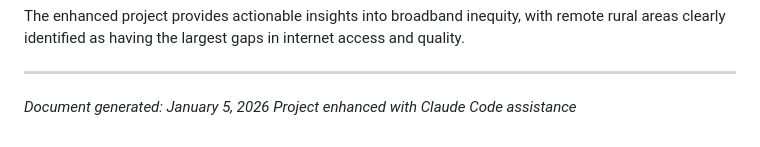
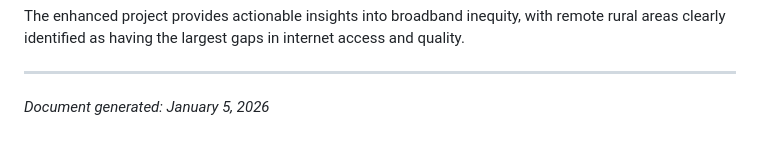
Before and after one commit to yogasundaram95/digital-divide-analysis, a Markdown page: PROJECT_CHANGES.md, the part around the change. Rendered like a GitHub page.

Commit message:
Update documentation

```diff
--- a/PROJECT_CHANGES.md
+++ b/PROJECT_CHANGES.md
@@ -273,4 +273,3 @@ The enhanced project provides actionable insights into broadband inequity, with
 ---
 
 *Document generated: January 5, 2026*
-*Project enhanced with Claude Code assistance*
```
